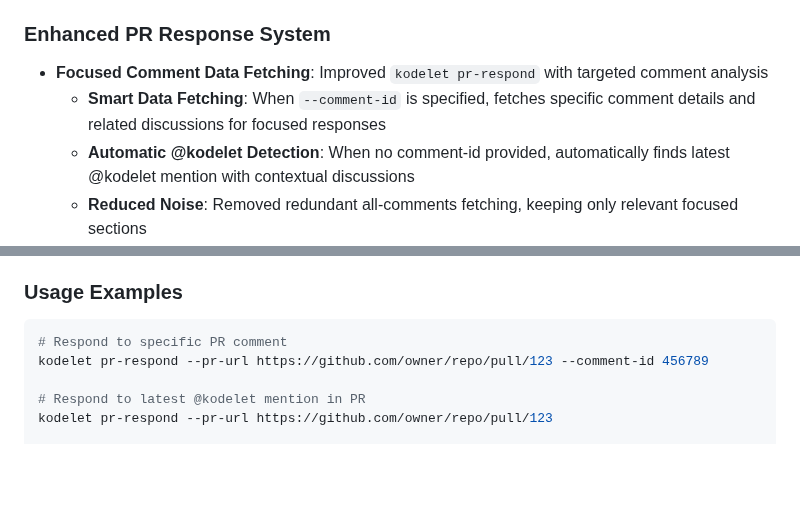
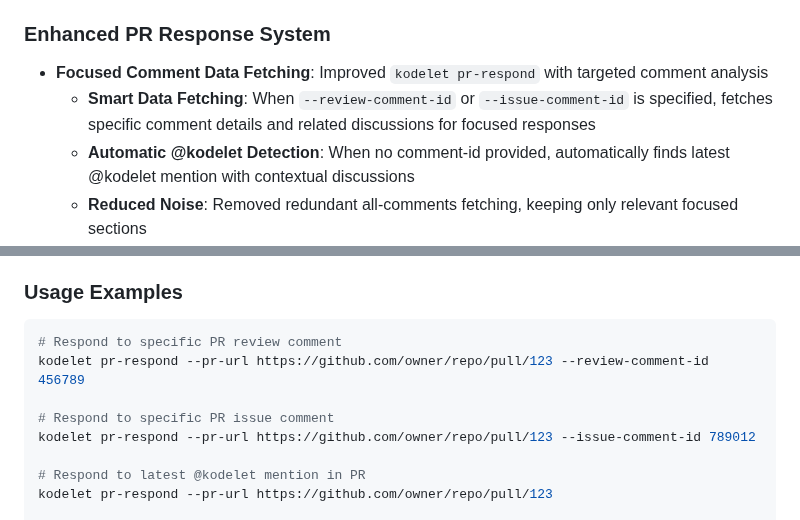
Before and after one commit to jingkaihe/kodelet, a Markdown page: RELEASE.md, 2 parts joined by grey strips. Drawn GitHub-style; blank space fills up the shorter version.

Commit message:
docs(pr-respond): update CLI documentation for pr-respond command
Co-authored-by: Kodelet <kodelet@tryopsmate.ai>
Signed-off-by: Jingkai He <jingkai@hey.com>

````diff
--- a/RELEASE.md
+++ b/RELEASE.md
@@ -5,7 +5,7 @@
 ### Enhanced PR Response System
 
 - **Focused Comment Data Fetching**: Improved `kodelet pr-respond` with targeted comment analysis
-  - **Smart Data Fetching**: When `--comment-id` is specified, fetches specific comment details and related discussions for focused responses
+  - **Smart Data Fetching**: When `--review-comment-id` or `--issue-comment-id` is specified, fetches specific comment details and related discussions for focused responses
   - **Automatic @kodelet Detection**: When no comment-id provided, automatically finds latest @kodelet mention with contextual discussions
   - **Reduced Noise**: Removed redundant all-comments fetching, keeping only relevant focused sections
   - **Clean Repository Management**: Fixed accidental binary inclusion in commit history with proper cleanup
@@ -82,8 +82,11 @@ kodelet resolve --issue-url https://github.com/owner/repo/issues/123
 ### Usage Examples
 
 ```bash
-# Respond to specific PR comment
-kodelet pr-respond --pr-url https://github.com/owner/repo/pull/123 --comment-id 456789
+# Respond to specific PR review comment
+kodelet pr-respond --pr-url https://github.com/owner/repo/pull/123 --review-comment-id 456789
+
+# Respond to specific PR issue comment
+kodelet pr-respond --pr-url https://github.com/owner/repo/pull/123 --issue-comment-id 789012
 
 # Respond to latest @kodelet mention in PR
 kodelet pr-respond --pr-url https://github.com/owner/repo/pull/123
````
Also changed, not shown: KODELET.md (+3 -2 lines), docs/MANUAL.md (+3 -2 lines).
